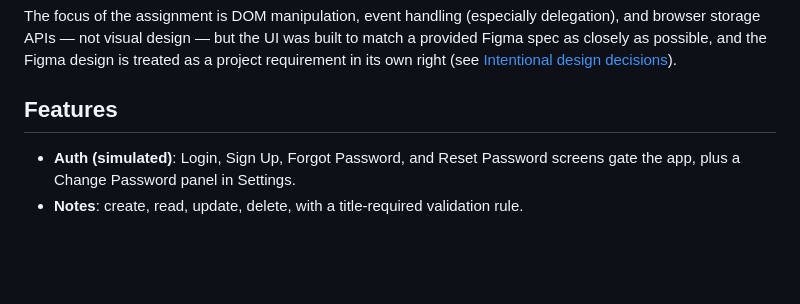
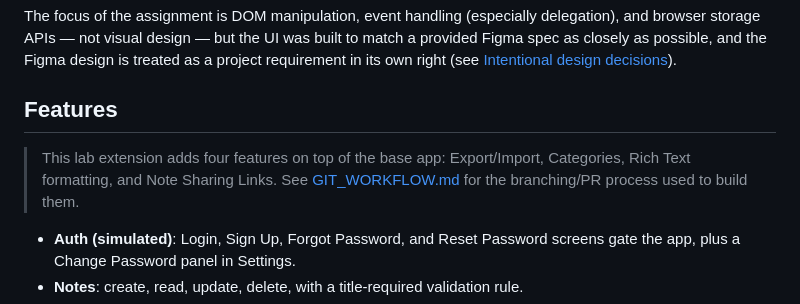
Before and after one commit to ibenitha/Note-Taking-App, a Markdown page: README.md, the part around the change. Drawn GitHub-style; blank space fills up the shorter version.

Commit message:
docs: mention the four new lab features in the README

```diff
--- a/README.md
+++ b/README.md
@@ -15,6 +15,8 @@ The app lets a user create, edit, tag, archive, and search notes, with everythin
 The focus of the assignment is DOM manipulation, event handling (especially delegation), and browser storage APIs — not visual design — but the UI was built to match a provided Figma spec as closely as possible, and the Figma design is treated as a project requirement in its own right (see [Intentional design decisions](#intentional-design-decisions)).
 
 ## Features
+
+> This lab extension adds four features on top of the base app: Export/Import, Categories, Rich Text formatting, and Note Sharing Links. See [GIT_WORKFLOW.md](GIT_WORKFLOW.md) for the branching/PR process used to build them.
 
 - **Auth (simulated)**: Login, Sign Up, Forgot Password, and Reset Password screens gate the app, plus a Change Password panel in Settings.
 - **Notes**: create, read, update, delete, with a title-required validation rule.
```
